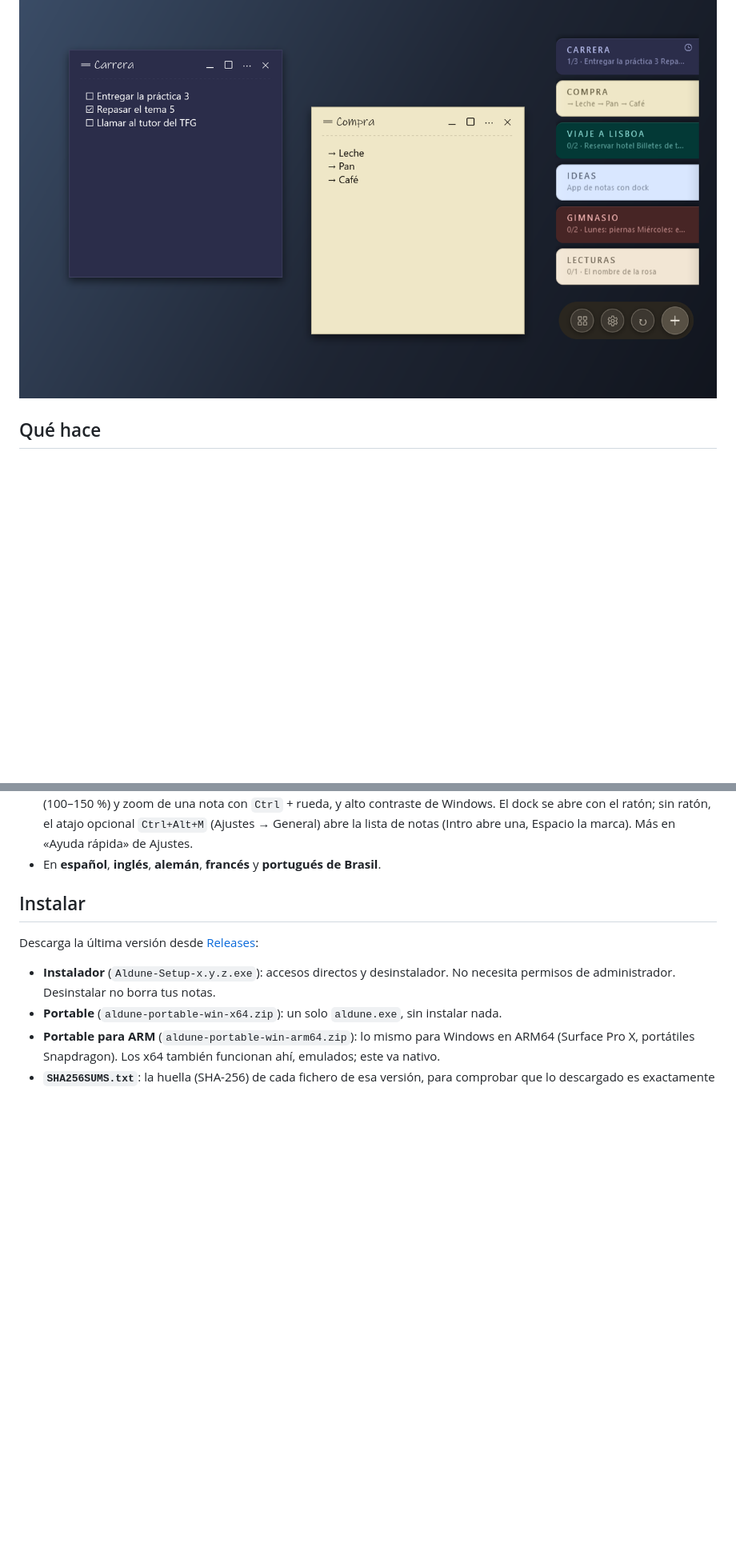
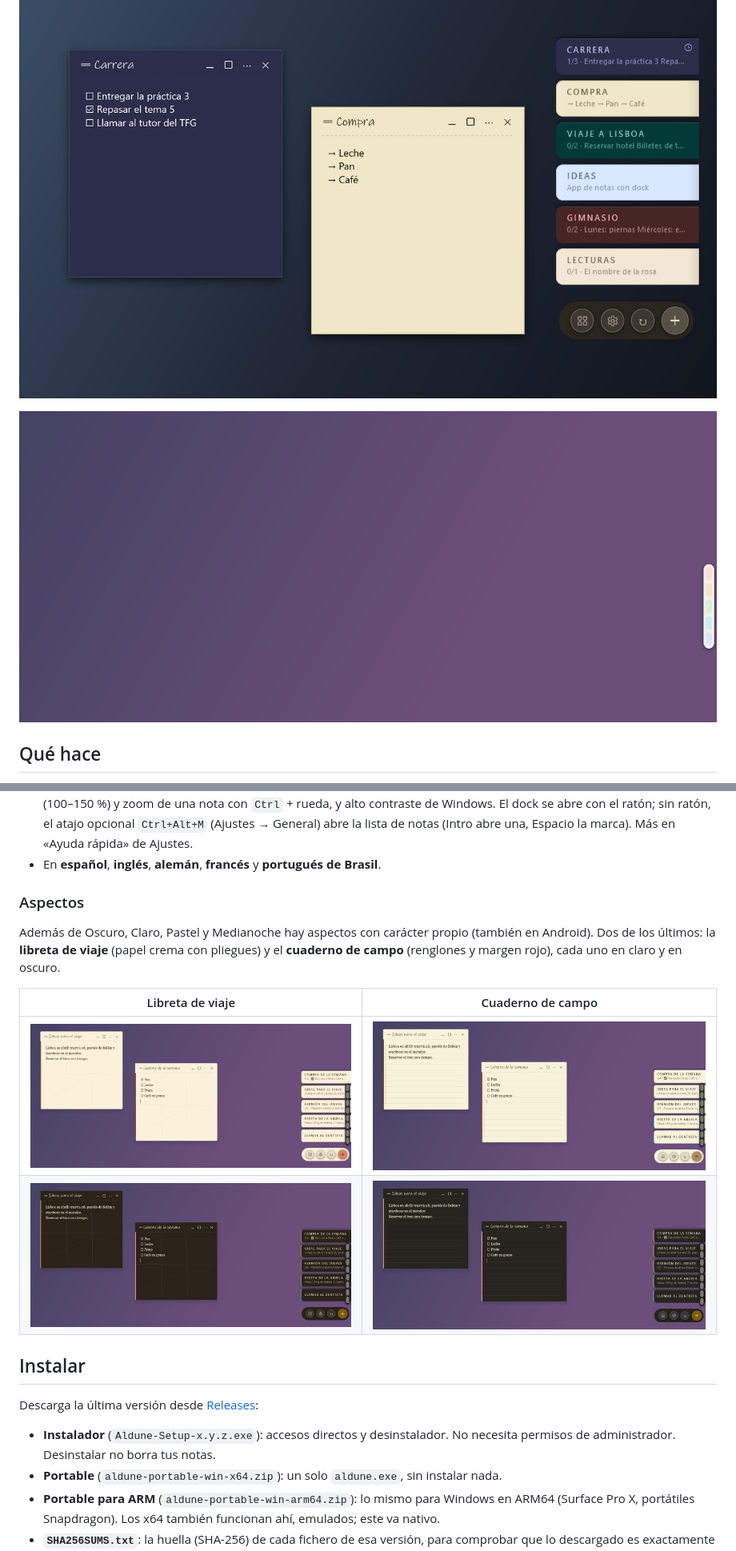
Before and after one commit to NachoPola16/aldune, a Markdown page: README.md, 2 parts joined by grey strips. Shown at 80% size. Drawn GitHub-style; pictures changed too: docs/images/aspecto-cuaderno-campo-oscuro.png (added), docs/images/aspecto-cuaderno-campo.png (added), docs/images/aspecto-libreta-viaje-oscuro.png (added); blank space fills up the shorter version.

Commit message:
README: GIF del dock y capturas de libreta de viaje y cuaderno de campo; SYNC.md: servidor propio paso a paso sin conocimiento previo

```diff
--- a/README.md
+++ b/README.md
@@ -9,6 +9,8 @@ ratón y se abren como ventanas propias. Sin cuenta, sin nube obligatoria, y con
 [English](README.en.md)
 
 ![Aldune: dos notas abiertas y el dock de pestañas en el borde derecho](docs/images/aldune.png)
+
+![El dock desplegándose en abanico y dos notas abriéndose](docs/images/dock-abanico.gif)
 
 ## Qué hace
 
@@ -28,6 +30,15 @@ ratón y se abren como ventanas propias. Sin cuenta, sin nube obligatoria, y con
   nota con `Ctrl` + rueda, y alto contraste de Windows. El dock se abre con el ratón; sin ratón, el atajo opcional `Ctrl+Alt+M` (Ajustes → General)
   abre la lista de notas (Intro abre una, Espacio la marca). Más en «Ayuda rápida» de Ajustes.
 - En **español**, **inglés**, **alemán**, **francés** y **portugués de Brasil**.
+
+### Aspectos
+
+Además de Oscuro, Claro, Pastel y Medianoche hay aspectos con carácter propio (también en Android). Dos de los últimos: la **libreta de viaje** (papel crema con pliegues) y el **cuaderno de campo** (renglones y margen rojo), cada uno en claro y en oscuro.
+
+| Libreta de viaje | Cuaderno de campo |
+|---|---|
+| ![Libreta de viaje, clara](docs/images/aspecto-libreta-viaje.png) | ![Cuaderno de campo, claro](docs/images/aspecto-cuaderno-campo.png) |
+| ![Libreta de viaje, oscura](docs/images/aspecto-libreta-viaje-oscuro.png) | ![Cuaderno de campo, oscuro](docs/images/aspecto-cuaderno-campo-oscuro.png) |
 
 ## Instalar
 
```
Also changed, not shown: README.en.md (+11 -0 lines), docs/SYNC.md (+15 -7 lines).
